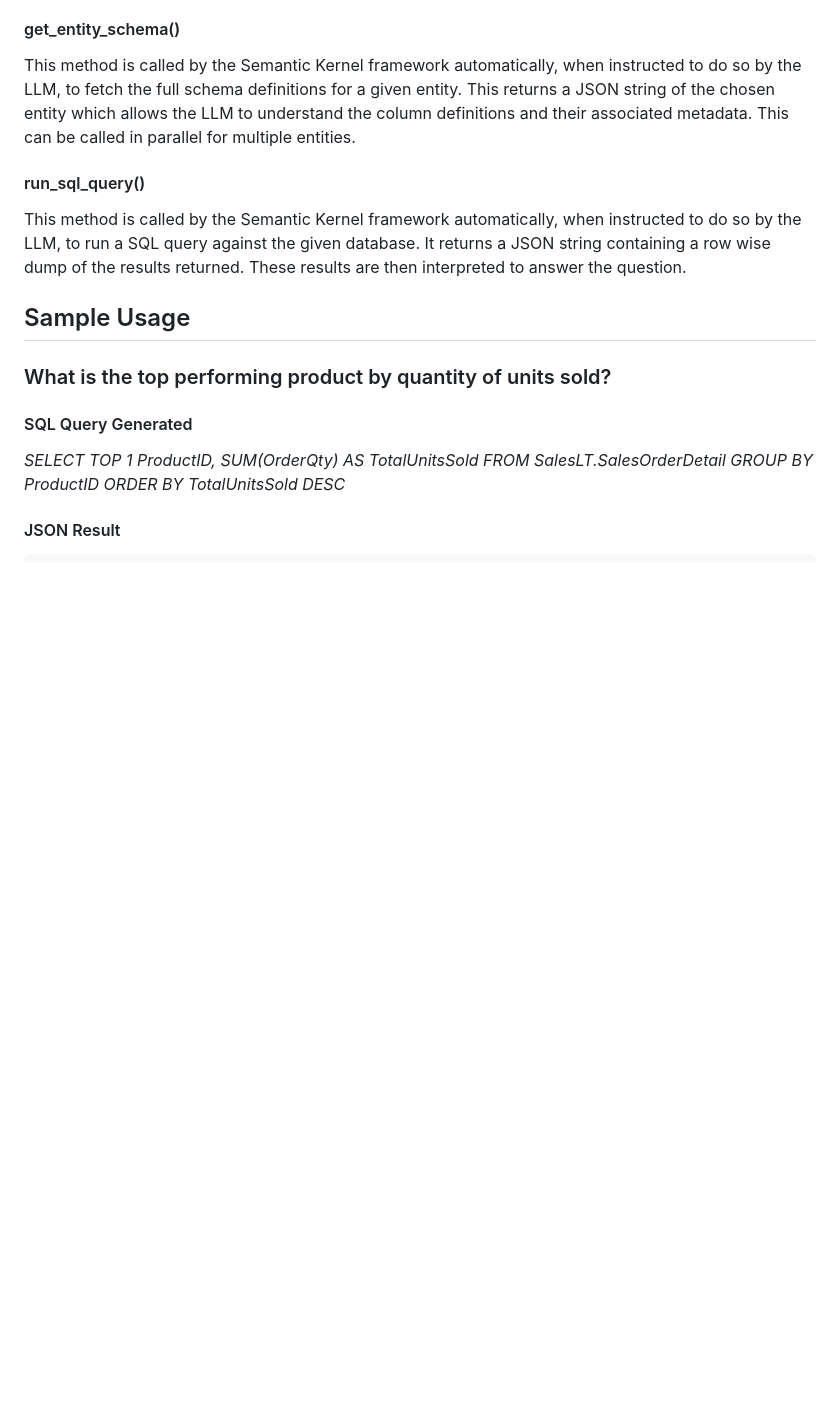
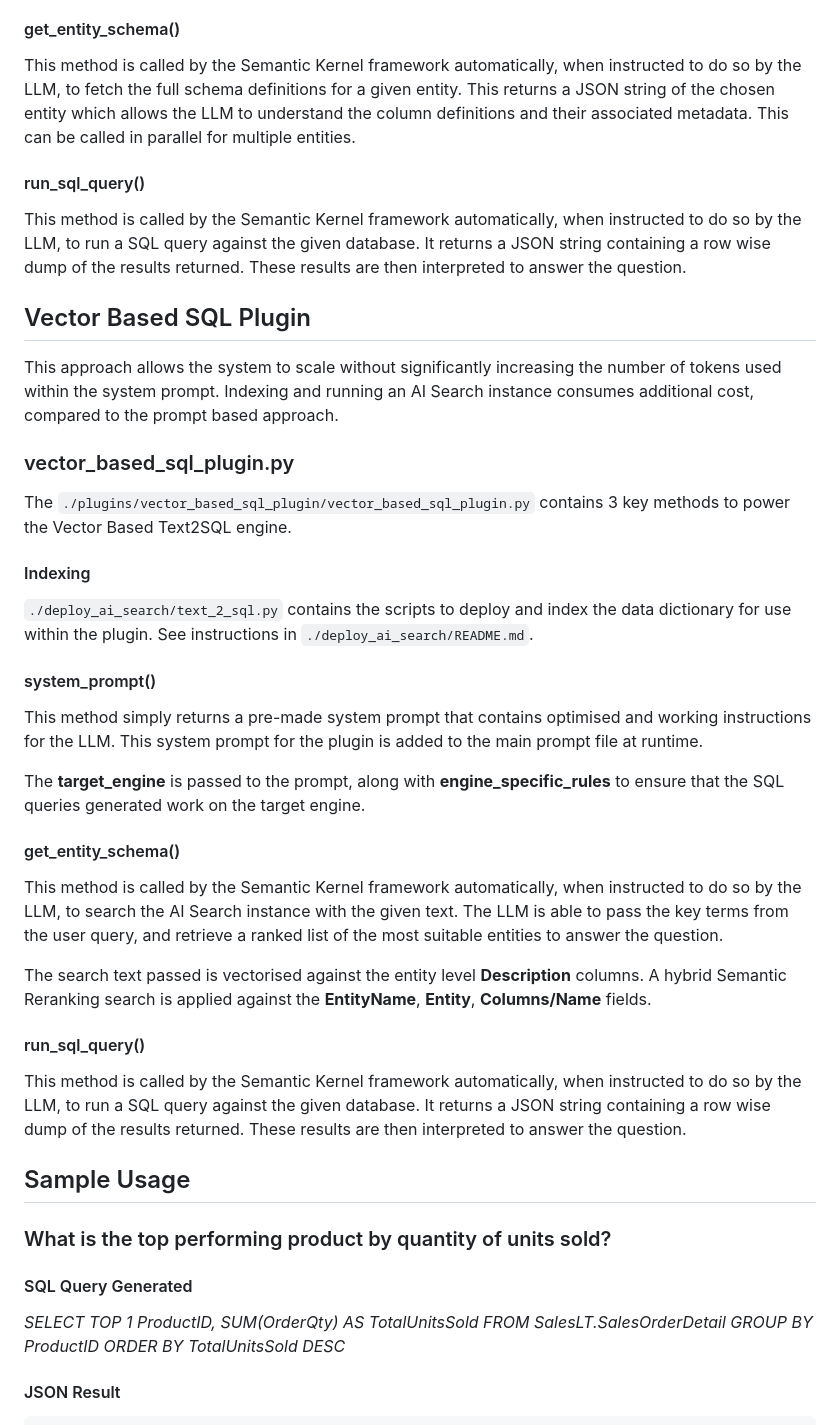
Before and after one commit to microsoft/dstoolkit-text2sql-and-imageprocessing, a Markdown page: text_2_sql/README.md, the part around the change printed below. Rendered like a GitHub page; blank space fills up the shorter version.

```diff
--- a/text_2_sql/README.md
+++ b/text_2_sql/README.md
@@ -109,6 +116,34 @@ The **target_engine** is passed to the prompt, along with **engine_specific_rule
 #### get_entity_schema()
 
 This method is called by the Semantic Kernel framework automatically, when instructed to do so by the LLM, to fetch the full schema definitions for a given entity. This returns a JSON string of the chosen entity which allows the LLM to understand the column definitions and their associated metadata. This can be called in parallel for multiple entities.
+
+#### run_sql_query()
+
+This method is called by the Semantic Kernel framework automatically, when instructed to do so by the LLM, to run a SQL query against the given database. It returns a JSON string containing a row wise dump of the results returned. These results are then interpreted to answer the question.
+
+## Vector Based SQL Plugin
+
+This approach allows the system to scale without significantly increasing the number of tokens used within the system prompt. Indexing and running an AI Search instance consumes additional cost, compared to the prompt based approach.
+
+### vector_based_sql_plugin.py
+
+The `./plugins/vector_based_sql_plugin/vector_based_sql_plugin.py` contains 3 key methods to power the Vector Based Text2SQL engine.
+
+#### Indexing
+
+`./deploy_ai_search/text_2_sql.py` contains the scripts to deploy and index the data dictionary for use within the plugin. See instructions in `./deploy_ai_search/README.md`.
+
+#### system_prompt()
+
+This method simply returns a pre-made system prompt that contains optimised and working instructions for the LLM. This system prompt for the plugin is added to the main prompt file at runtime.
+
+The **target_engine** is passed to the prompt, along with **engine_specific_rules** to ensure that the SQL queries generated work on the target engine.
+
+#### get_entity_schema()
+
+This method is called by the Semantic Kernel framework automatically, when instructed to do so by the LLM, to search the AI Search instance with the given text. The LLM is able to pass the key terms from the user query, and retrieve a ranked list of the most suitable entities to answer the question.
+
+The search text passed is vectorised against the entity level **Description** columns. A hybrid Semantic Reranking search is applied against the **EntityName**, **Entity**, **Columns/Name** fields.
 
 #### run_sql_query()
 
```
Also changed, not shown: other parts of text_2_sql/README.md (+31 -31 lines), adi_function_app/README.md (+2 -2 lines), text_2_sql/images/OneShot SQL vs TwoShot SQL OpenAI.png, 7 other files.
